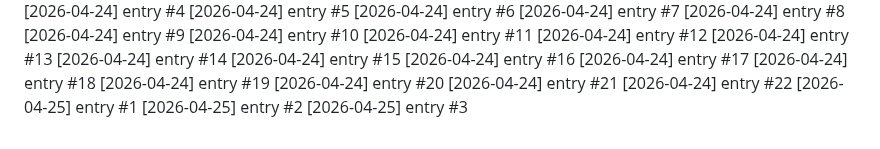
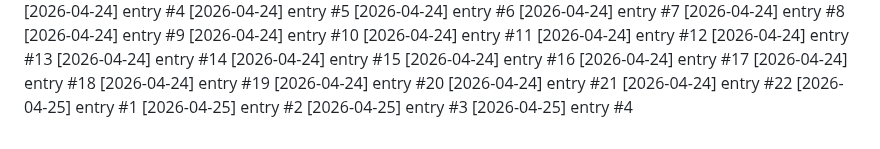
Before and after one commit to Lijnaff/project-glitch, a Markdown page: dev-notes.md, the part around the change. Drawn GitHub-style.

Commit message:
update: 2026-04-25 (4/7)

```diff
--- a/dev-notes.md
+++ b/dev-notes.md
@@ -459,3 +459,4 @@
 [2026-04-25] entry #1
 [2026-04-25] entry #2
 [2026-04-25] entry #3
+[2026-04-25] entry #4
```
